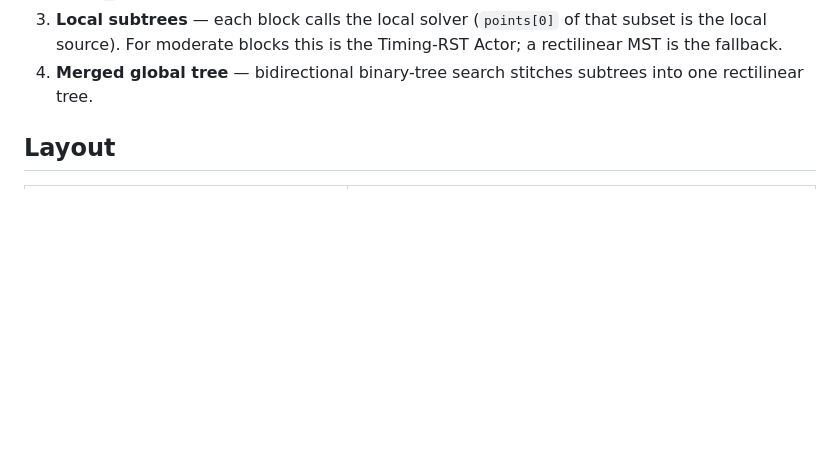
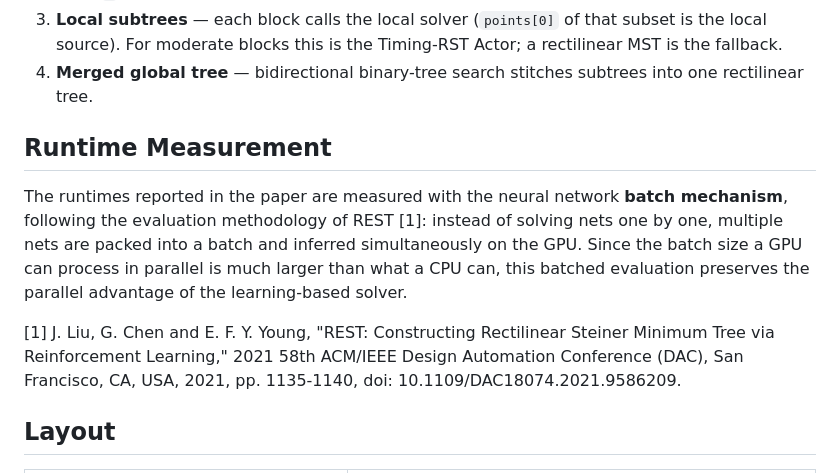
Before and after one commit to LiynnYang/Timing-RST, a Markdown page: README.md, the part around the change. GitHub-like rendering; blank space fills up the shorter version.

Commit message:
README: document batch-based runtime measurement methodology with REST reference

```diff
--- a/README.md
+++ b/README.md
@@ -12,6 +12,12 @@ The figure is a real run with `n=48` pins and block capacity `B=8` (source is th
 2. **Polar partition** — data-dependent rings (4 / 8 / 16 … sectors); each nonempty block holds at most `B` pins.
 3. **Local subtrees** — each block calls the local solver (`points[0]` of that subset is the local source). For moderate blocks this is the Timing-RST Actor; a rectilinear MST is the fallback.
 4. **Merged global tree** — bidirectional binary-tree search stitches subtrees into one rectilinear tree.
+
+## Runtime Measurement
+
+The runtimes reported in the paper are measured with the neural network **batch mechanism**, following the evaluation methodology of REST [1]: instead of solving nets one by one, multiple nets are packed into a batch and inferred simultaneously on the GPU. Since the batch size a GPU can process in parallel is much larger than what a CPU can, this batched evaluation preserves the parallel advantage of the learning-based solver.
+
+[1] J. Liu, G. Chen and E. F. Y. Young, "REST: Constructing Rectilinear Steiner Minimum Tree via Reinforcement Learning," 2021 58th ACM/IEEE Design Automation Conference (DAC), San Francisco, CA, USA, 2021, pp. 1135-1140, doi: 10.1109/DAC18074.2021.9586209.
 
 ## Layout
 
```
